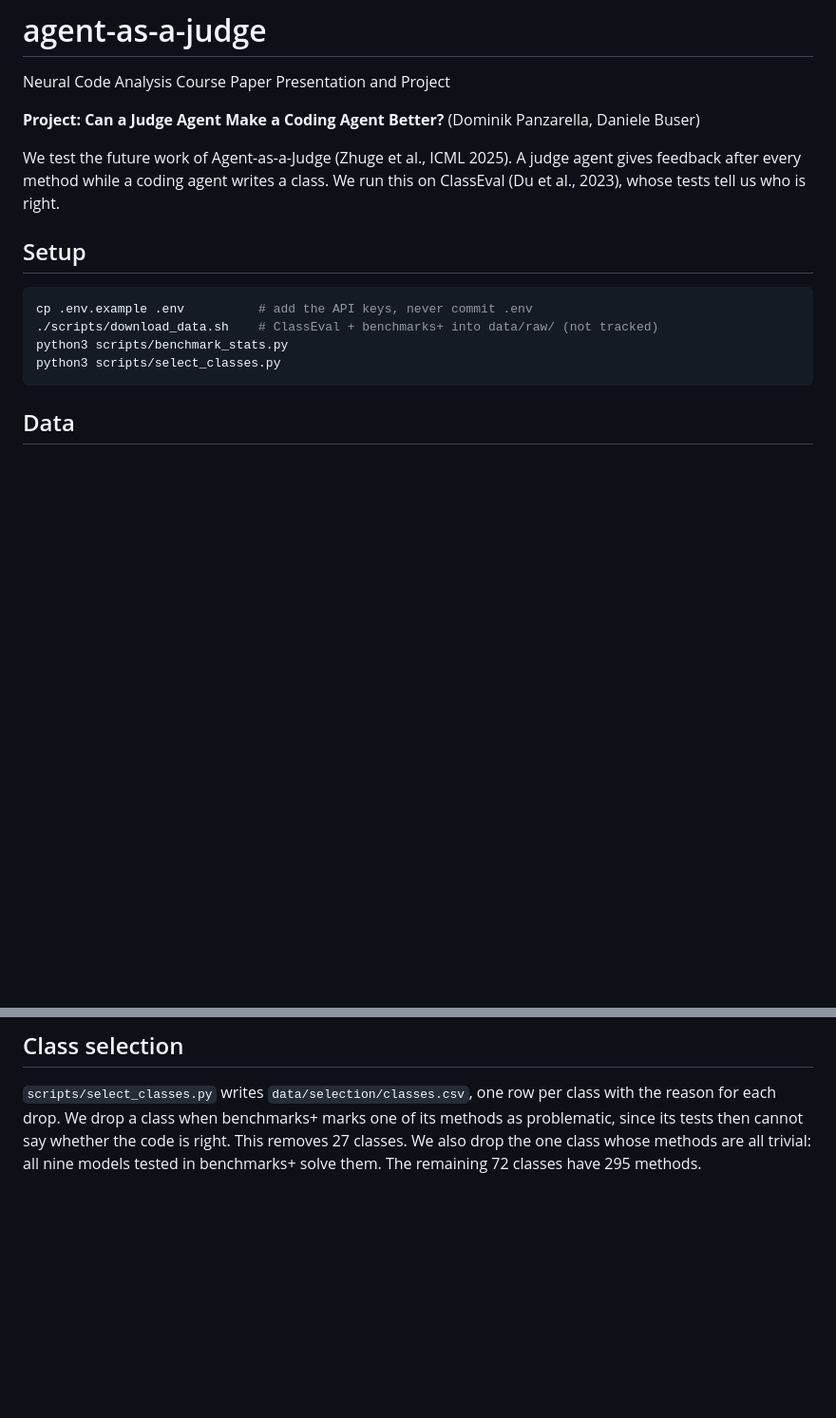
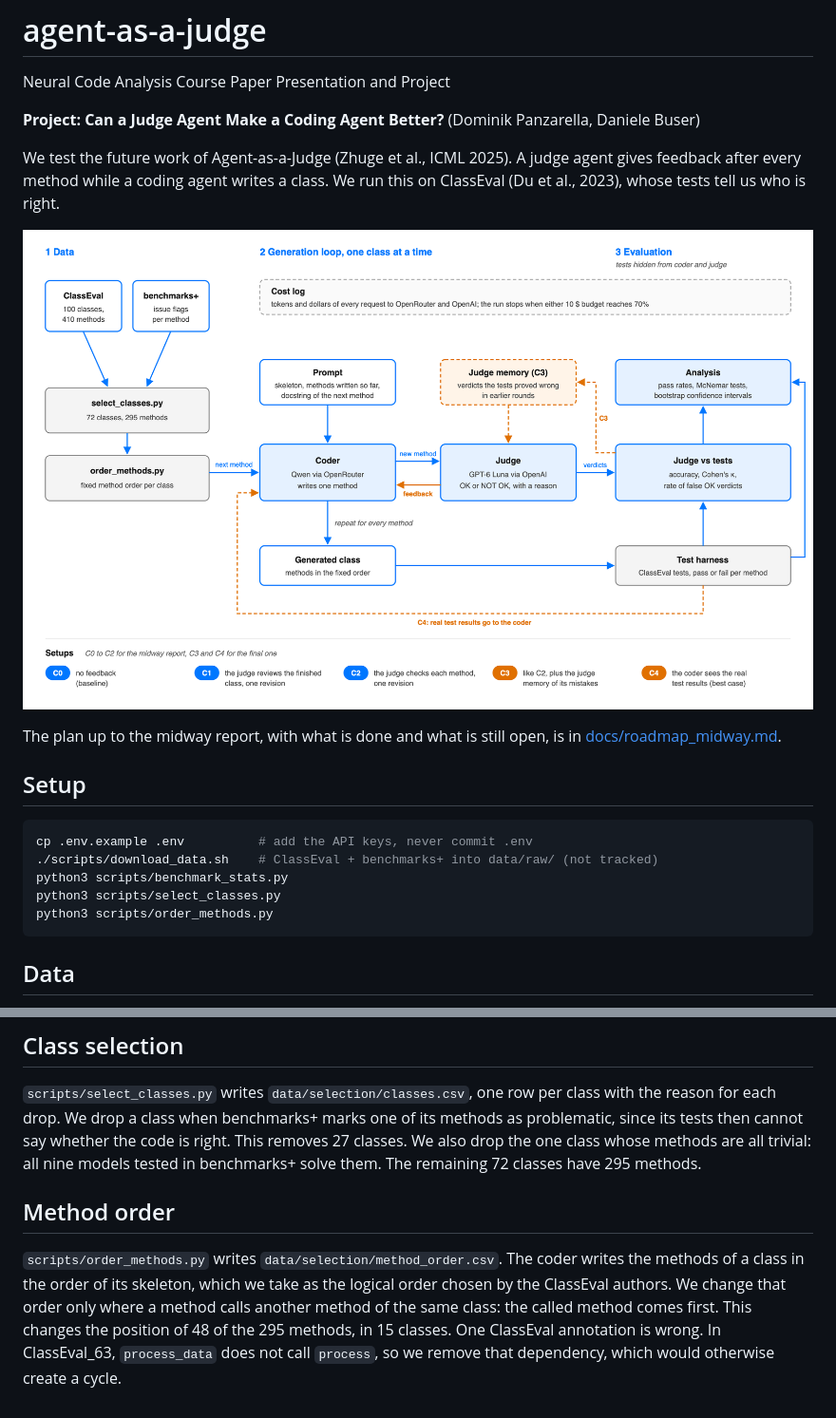
Before and after one commit to DominikPanzarella/agent-as-a-judge, a Markdown page: README.md, 2 parts joined by grey strips. Shown at 95% size. GitHub-like rendering; pictures changed too: docs/architecture.png (added); blank space fills up the shorter version.

````diff
--- a/README.md
+++ b/README.md
@@ -7,6 +7,11 @@ We test the future work of Agent-as-a-Judge (Zhuge et al., ICML 2025). A judge a
 after every method while a coding agent writes a class. We run this on ClassEval (Du et al., 2023),
 whose tests tell us who is right.
 
+![Architecture](docs/architecture.png)
+
+The plan up to the midway report, with what is done and what is still open, is in
+[docs/roadmap_midway.md](docs/roadmap_midway.md).
+
 ## Setup
 
 ```bash
@@ -14,6 +19,7 @@ cp .env.example .env          # add the API keys, never commit .env
 ./scripts/download_data.sh    # ClassEval + benchmarks+ into data/raw/ (not tracked)
 python3 scripts/benchmark_stats.py
 python3 scripts/select_classes.py
+python3 scripts/order_methods.py
 ```
 
 ## Data
@@ -29,3 +35,12 @@ each drop. We drop a class when benchmarks+ marks one of its methods as problema
 then cannot say whether the code is right. This removes 27 classes. We also drop the one class whose
 methods are all trivial: all nine models tested in benchmarks+ solve them. The remaining 72 classes
 have 295 methods.
+
+## Method order
+
+`scripts/order_methods.py` writes `data/selection/method_order.csv`. The coder writes the methods of a
+class in the order of its skeleton, which we take as the logical order chosen by the ClassEval
+authors. We change that order only where a method calls another method of the same class: the called
+method comes first. This changes the position of 48 of the 295 methods, in 15 classes. One ClassEval
+annotation is wrong. In ClassEval_63, `process_data` does not call `process`, so we remove that
+dependency, which would otherwise create a cycle.
````
Also changed, not shown: docs/roadmap_midway.md (added, +67 -0 lines), 3 other files.
